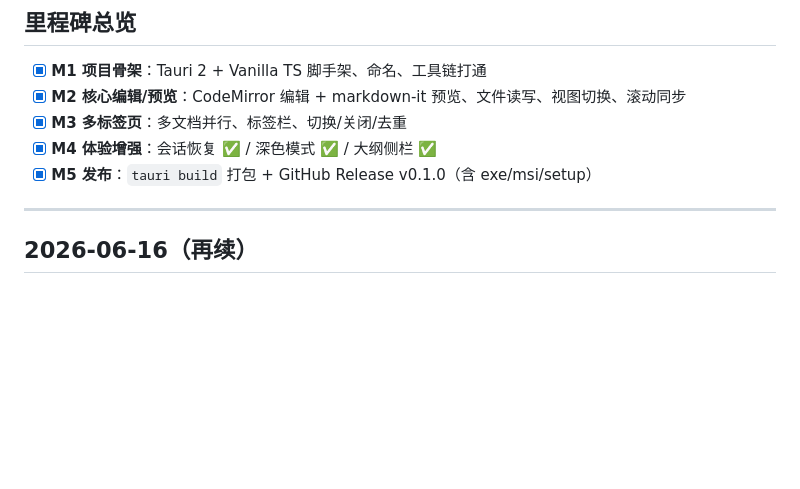
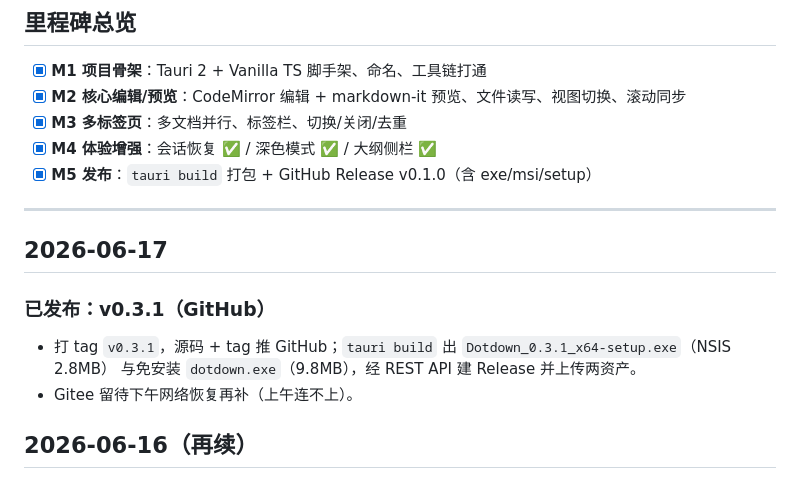
Before and after one commit to caoqianming/dotdown, a Markdown page: process.md, the part around the change. Rendered like a GitHub page; blank space fills up the shorter version.

Commit message:
docs: 记录 v0.3.1 GitHub 发布
Co-Authored-By: Claude Opus 4.8 (1M context) <noreply@anthropic.com>

```diff
--- a/process.md
+++ b/process.md
@@ -13,6 +13,13 @@
 - [x] **M5 发布**：`tauri build` 打包 + GitHub Release v0.1.0（含 exe/msi/setup）
 
 ---
+
+## 2026-06-17
+
+### 已发布：v0.3.1（GitHub）
+- 打 tag `v0.3.1`，源码 + tag 推 GitHub；`tauri build` 出 `Dotdown_0.3.1_x64-setup.exe`（NSIS 2.8MB）
+  与免安装 `dotdown.exe`（9.8MB），经 REST API 建 Release 并上传两资产。
+- Gitee 留待下午网络恢复再补（上午连不上）。
 
 ## 2026-06-16（再续）
 
```
